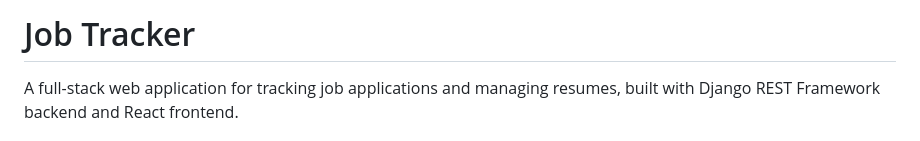
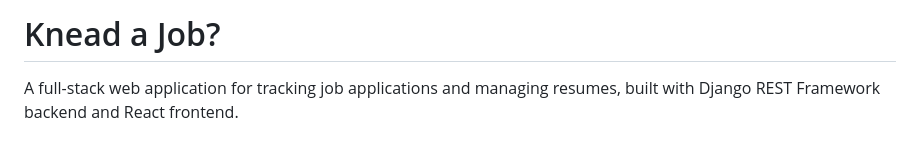
Before and after one commit to Rik-Mukh/Knead-a-Job, a Markdown page: README.md, the part around the change. GitHub-like rendering.

Commit message:
docs(readme): Updated README.md with project name

```diff
--- a/README.md
+++ b/README.md
@@ -1,4 +1,4 @@
-# Job Tracker
+# Knead a Job?
 
 A full-stack web application for tracking job applications and managing resumes, built with Django REST Framework backend and React frontend.
 
```
